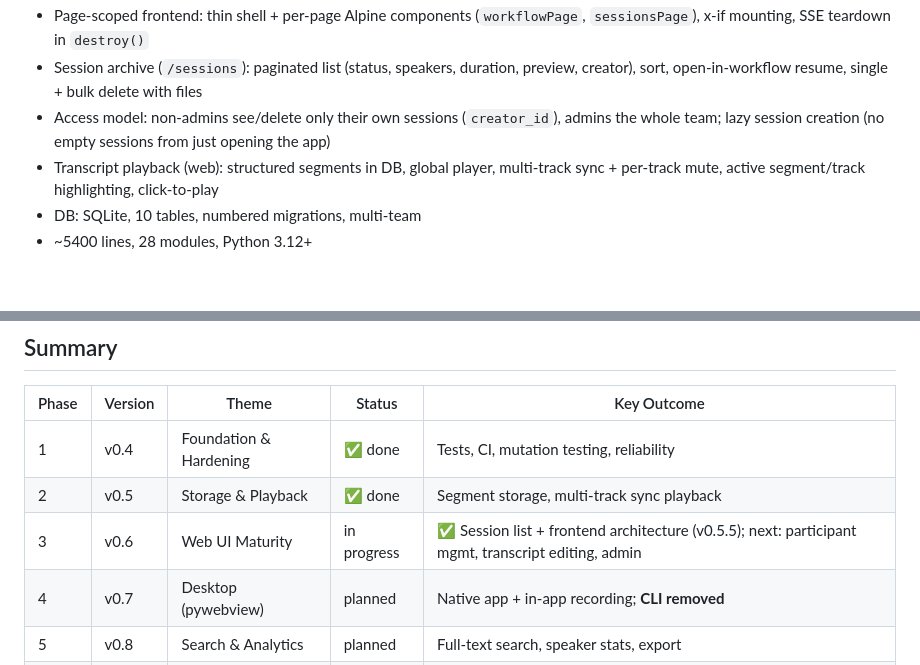
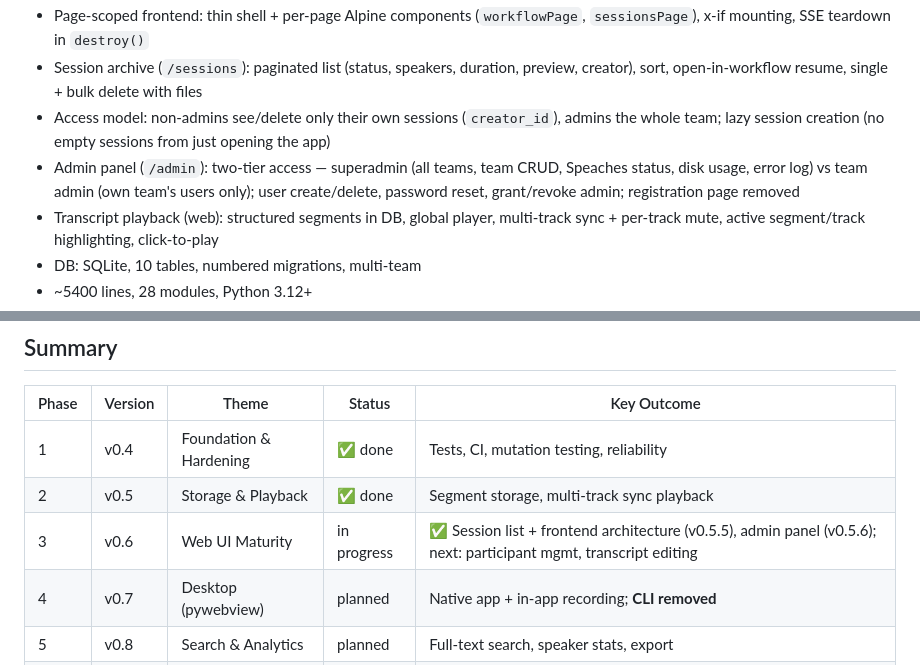
Before and after one commit to koekaverna/meetscribe, a Markdown page: docs/roadmap.md, 2 parts joined by grey strips. GitHub-like rendering; blank space fills up the shorter version.

```diff
--- a/docs/roadmap.md
+++ b/docs/roadmap.md
@@ -15,6 +15,7 @@ MeetScribe — self-hosted app (web + desktop) for meeting transcription with sp
 - Page-scoped frontend: thin shell + per-page Alpine components (`workflowPage`, `sessionsPage`), x-if mounting, SSE teardown in `destroy()`
 - Session archive (`/sessions`): paginated list (status, speakers, duration, preview, creator), sort, open-in-workflow resume, single + bulk delete with files
 - Access model: non-admins see/delete only their own sessions (`creator_id`), admins the whole team; lazy session creation (no empty sessions from just opening the app)
+- Admin panel (`/admin`): two-tier access — superadmin (all teams, team CRUD, Speaches status, disk usage, error log) vs team admin (own team's users only); user create/delete, password reset, grant/revoke admin; registration page removed
 - Transcript playback (web): structured segments in DB, global player, multi-track sync + per-track mute, active segment/track highlighting, click-to-play
 - DB: SQLite, 10 tables, numbered migrations, multi-team
 - ~5400 lines, 28 modules, Python 3.12+
@@ -409,7 +415,7 @@ llm:
 |-------|---------|-------|--------|-------------|
 | 1 | v0.4 | Foundation & Hardening | ✅ done | Tests, CI, mutation testing, reliability |
 | 2 | v0.5 | Storage & Playback | ✅ done | Segment storage, multi-track sync playback |
-| 3 | v0.6 | Web UI Maturity | in progress | ✅ Session list + frontend architecture (v0.5.5); next: participant mgmt, transcript editing, admin |
+| 3 | v0.6 | Web UI Maturity | in progress | ✅ Session list + frontend architecture (v0.5.5), admin panel (v0.5.6); next: participant mgmt, transcript editing |
 | 4 | v0.7 | Desktop (pywebview) | planned | Native app + in-app recording; **CLI removed** |
 | 5 | v0.8 | Search & Analytics | planned | Full-text search, speaker stats, export |
 | 6 | v0.9 | Real-time & Integrations | planned | WebSocket streaming, webhooks, API |
```
Also changed, not shown: other parts of docs/roadmap.md (+12 -7 lines).
